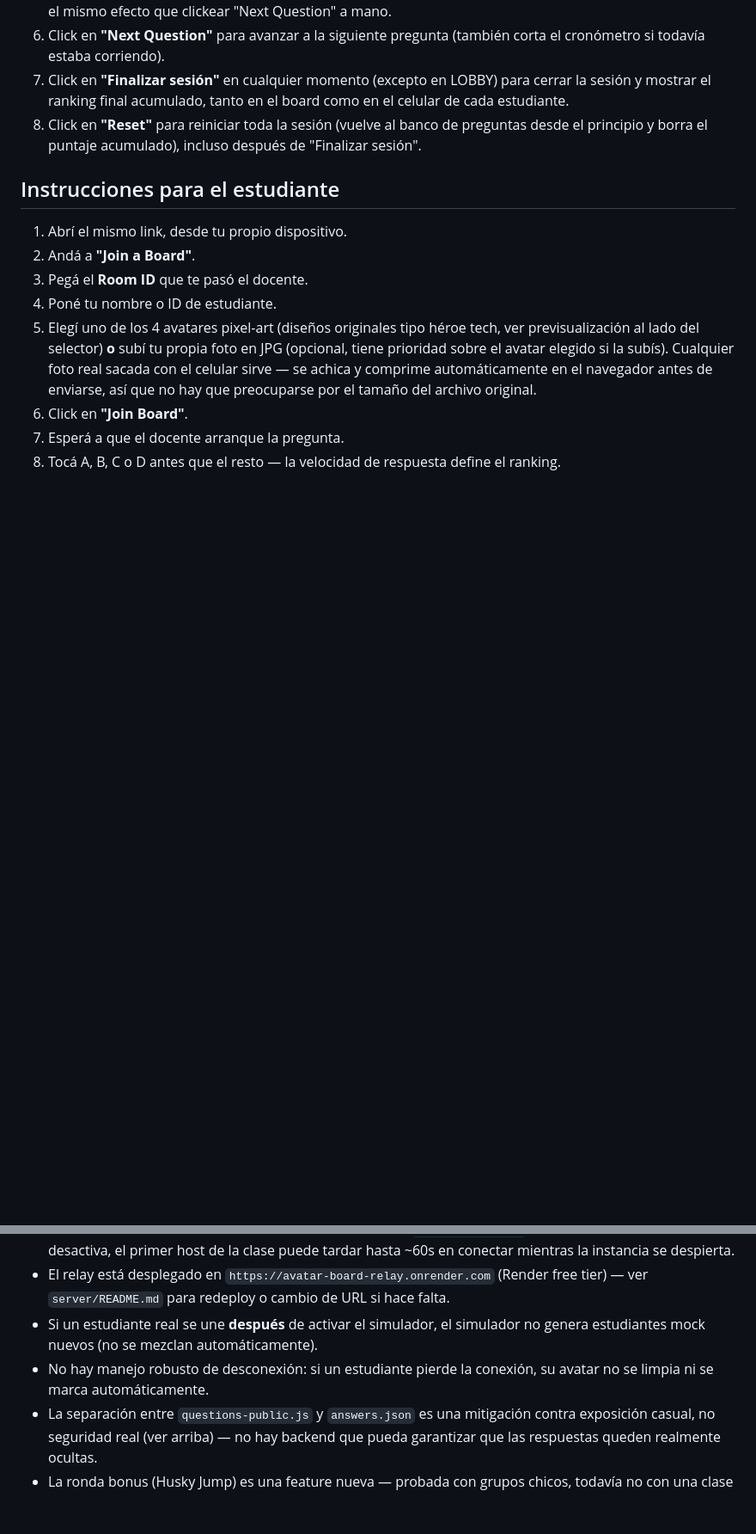
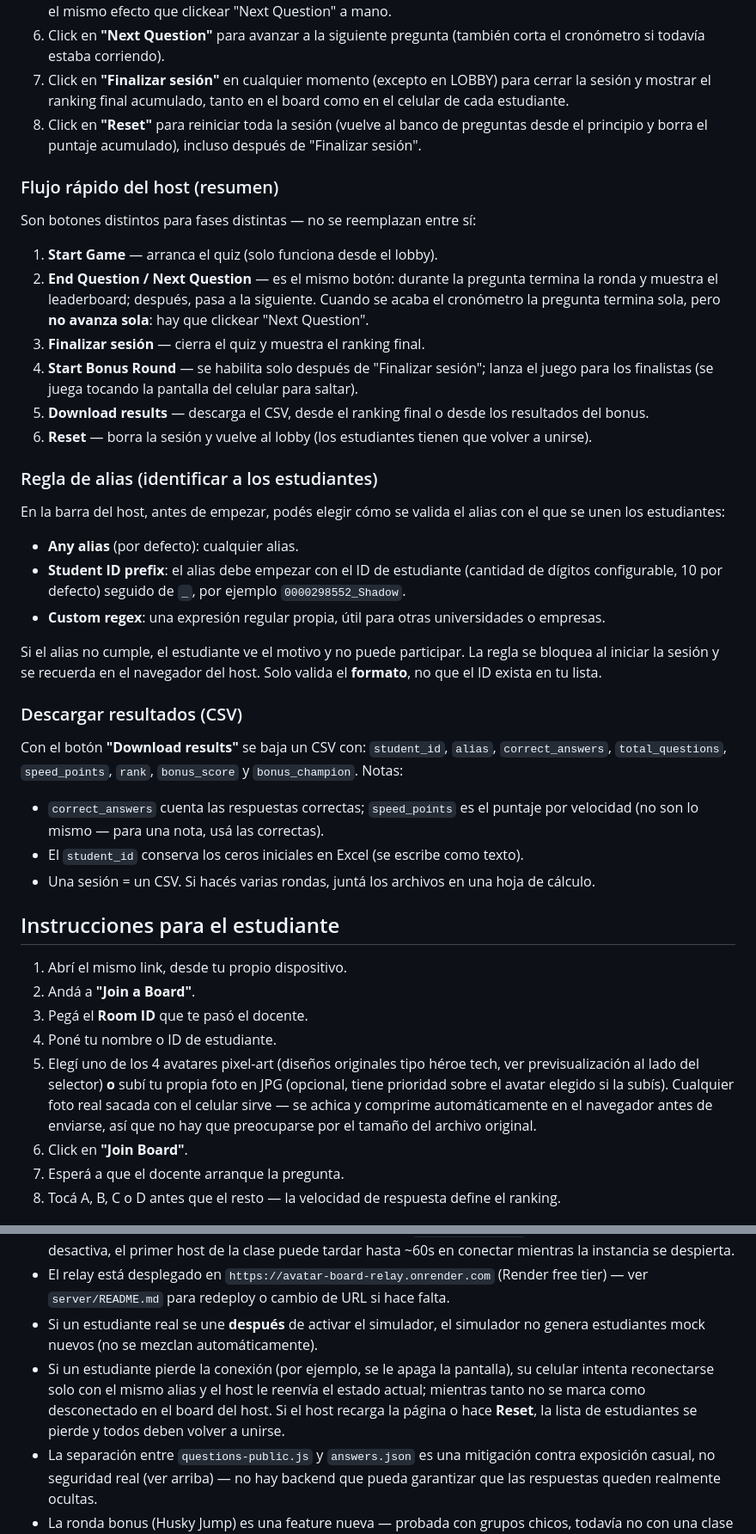
Before and after one commit to HaroldSthid/interactive-avatar-board, a Markdown page: README.md, 2 parts joined by grey strips. Shown at 86% size. Rendered like a GitHub page; blank space fills up the shorter version.

Commit message:
docs: add host quick flow, alias rule and CSV export to the README

```diff
--- a/README.md
+++ b/README.md
@@ -14,6 +14,35 @@ Juego de preguntas en vivo tipo "carrera de avatares": el docente hostea una sal
 6. Click en **"Next Question"** para avanzar a la siguiente pregunta (también corta el cronómetro si todavía estaba corriendo).
 7. Click en **"Finalizar sesión"** en cualquier momento (excepto en LOBBY) para cerrar la sesión y mostrar el ranking final acumulado, tanto en el board como en el celular de cada estudiante.
 8. Click en **"Reset"** para reiniciar toda la sesión (vuelve al banco de preguntas desde el principio y borra el puntaje acumulado), incluso después de "Finalizar sesión".
+
+### Flujo rápido del host (resumen)
+
+Son botones distintos para fases distintas — no se reemplazan entre sí:
+
+1. **Start Game** — arranca el quiz (solo funciona desde el lobby).
+2. **End Question / Next Question** — es el mismo botón: durante la pregunta termina la ronda y muestra el leaderboard; después, pasa a la siguiente. Cuando se acaba el cronómetro la pregunta termina sola, pero **no avanza sola**: hay que clickear "Next Question".
+3. **Finalizar sesión** — cierra el quiz y muestra el ranking final.
+4. **Start Bonus Round** — se habilita solo después de "Finalizar sesión"; lanza el juego para los finalistas (se juega tocando la pantalla del celular para saltar).
+5. **Download results** — descarga el CSV, desde el ranking final o desde los resultados del bonus.
+6. **Reset** — borra la sesión y vuelve al lobby (los estudiantes tienen que volver a unirse).
+
+### Regla de alias (identificar a los estudiantes)
+
+En la barra del host, antes de empezar, podés elegir cómo se valida el alias con el que se unen los estudiantes:
+
+- **Any alias** (por defecto): cualquier alias.
+- **Student ID prefix**: el alias debe empezar con el ID de estudiante (cantidad de dígitos configurable, 10 por defecto) seguido de `_`, por ejemplo `0000298552_Shadow`.
+- **Custom regex**: una expresión regular propia, útil para otras universidades o empresas.
+
+Si el alias no cumple, el estudiante ve el motivo y no puede participar. La regla se bloquea al iniciar la sesión y se recuerda en el navegador del host. Solo valida el **formato**, no que el ID exista en tu lista.
+
+### Descargar resultados (CSV)
+
+Con el botón **"Download results"** se baja un CSV con: `student_id`, `alias`, `correct_answers`, `total_questions`, `speed_points`, `rank`, `bonus_score` y `bonus_champion`. Notas:
+
+- `correct_answers` cuenta las respuestas correctas; `speed_points` es el puntaje por velocidad (no son lo mismo — para una nota, usá las correctas).
+- El `student_id` conserva los ceros iniciales en Excel (se escribe como texto).
+- Una sesión = un CSV. Si hacés varias rondas, juntá los archivos en una hoja de cálculo.
 
 ## Instrucciones para el estudiante
 
@@ -83,7 +112,7 @@ El juego arranca con **25 preguntas de ejemplo** (programación básica, SCRUM y
 - El relay corre en el free tier de Render, que duerme la instancia tras un rato sin tráfico. El servidor se auto-hace ping cada 10 minutos para evitar ese cold start (ver `server/README.md`); si ese mecanismo falla o se desactiva, el primer host de la clase puede tardar hasta ~60s en conectar mientras la instancia se despierta.
 - El relay está desplegado en `https://avatar-board-relay.onrender.com` (Render free tier) — ver `server/README.md` para redeploy o cambio de URL si hace falta.
 - Si un estudiante real se une **después** de activar el simulador, el simulador no genera estudiantes mock nuevos (no se mezclan automáticamente).
-- No hay manejo robusto de desconexión: si un estudiante pierde la conexión, su avatar no se limpia ni se marca automáticamente.
+- Si un estudiante pierde la conexión (por ejemplo, se le apaga la pantalla), su celular intenta reconectarse solo con el mismo alias y el host le reenvía el estado actual; mientras tanto no se marca como desconectado en el board del host. Si el host recarga la página o hace **Reset**, la lista de estudiantes se pierde y todos deben volver a unirse.
 - La separación entre `questions-public.js` y `answers.json` es una mitigación contra exposición casual, no seguridad real (ver arriba) — no hay backend que pueda garantizar que las respuestas queden realmente ocultas.
 - La ronda bonus (Husky Jump) es una feature nueva — probada con grupos chicos, todavía no con una clase completa jugándola en simultáneo. El arte del husky y los conos son formas simples dibujadas en canvas, no ilustraciones.
 - Los efectos de sonido de la ronda bonus (salto/choque) dependen de que el navegador permita reproducir audio — algunos navegadores mobile lo bloquean sin una interacción previa del usuario en esa página; si no se escucha nada, revisá que el celular no esté en silencio antes de asumir que es un bug.
```
